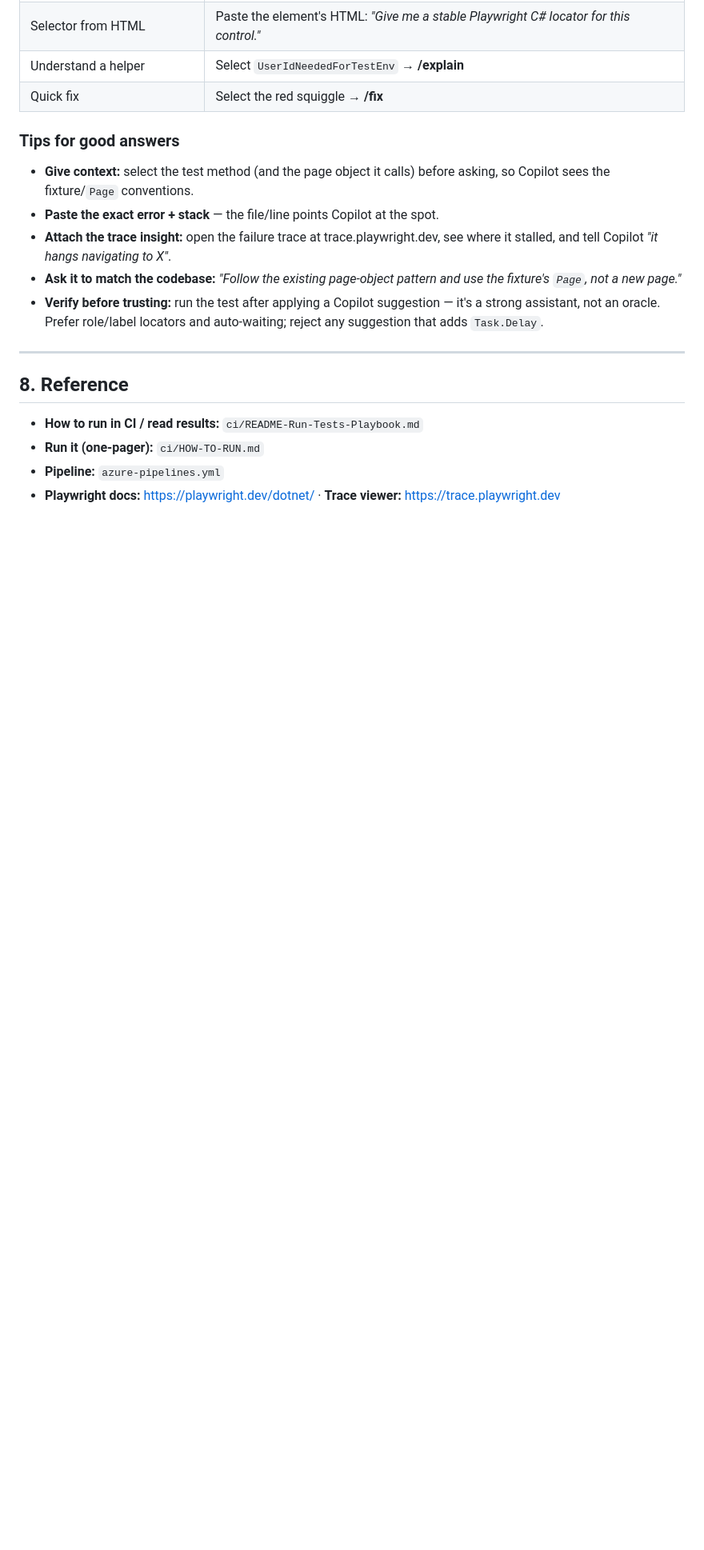
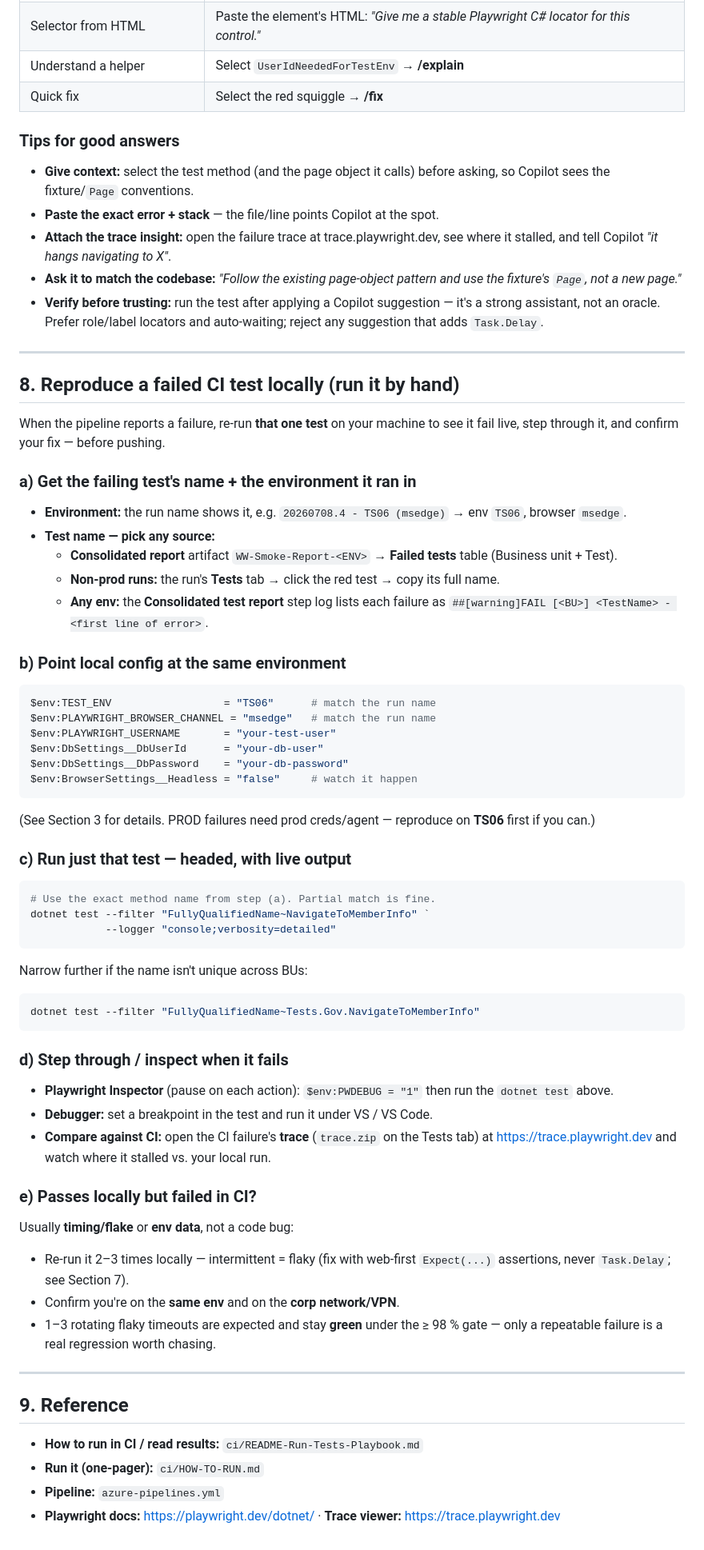
Before and after one commit to jdaddy2179/WWSHRINK, a Markdown page: ci/README-Local-Dev.md, the part around the change. Shown at 80% size. GitHub-like rendering; blank space fills up the shorter version.

Commit message:
docs: add 'reproduce a failed CI test locally' troubleshooting steps
Section 8 of README-Local-Dev: find the failing test + env from the run, run
just that test headed locally with the Inspector/debugger, compare the CI
trace, and handle flake. Reference renumbered to 9.

Co-Authored-By: Claude Opus 4.8 <noreply@anthropic.com>
Claude-Session: https://claude.ai/code/session_017NnK4mR74Fszh5wca7wDPk

````diff
--- a/ci/README-Local-Dev.md
+++ b/ci/README-Local-Dev.md
@@ -180,7 +180,58 @@ is great for test failures. Select the failing code or paste the error, then ask
 
 ---
 
-## 8. Reference
+## 8. Reproduce a **failed CI test** locally (run it by hand)
+
+When the pipeline reports a failure, re-run **that one test** on your machine to
+see it fail live, step through it, and confirm your fix — before pushing.
+
+### a) Get the failing test's name + the environment it ran in
+- **Environment:** the run name shows it, e.g. `20260708.4 - TS06 (msedge)` → env `TS06`, browser `msedge`.
+- **Test name — pick any source:**
+  - **Consolidated report** artifact `WW-Smoke-Report-<ENV>` → **Failed tests** table (Business unit + Test).
+  - **Non-prod runs:** the run's **Tests** tab → click the red test → copy its full name.
+  - **Any env:** the **Consolidated test report** step log lists each failure as
+    `##[warning]FAIL [<BU>] <TestName> - <first line of error>`.
+
+### b) Point local config at the **same** environment
+```powershell
+$env:TEST_ENV                  = "TS06"      # match the run name
+$env:PLAYWRIGHT_BROWSER_CHANNEL = "msedge"   # match the run name
+$env:PLAYWRIGHT_USERNAME       = "your-test-user"
+$env:DbSettings__DbUserId      = "your-db-user"
+$env:DbSettings__DbPassword    = "your-db-password"
+$env:BrowserSettings__Headless = "false"     # watch it happen
+```
+(See Section 3 for details. PROD failures need prod creds/agent — reproduce on **TS06** first if you can.)
+
+### c) Run just that test — headed, with live output
+```powershell
+# Use the exact method name from step (a). Partial match is fine.
+dotnet test --filter "FullyQualifiedName~NavigateToMemberInfo" `
+            --logger "console;verbosity=detailed"
+```
+Narrow further if the name isn't unique across BUs:
+```powershell
+dotnet test --filter "FullyQualifiedName~Tests.Gov.NavigateToMemberInfo"
+```
+
+### d) Step through / inspect when it fails
+- **Playwright Inspector** (pause on each action): `$env:PWDEBUG = "1"` then run the `dotnet test` above.
+- **Debugger:** set a breakpoint in the test and run it under VS / VS Code.
+- **Compare against CI:** open the CI failure's **trace** (`trace.zip` on the Tests
+  tab) at <https://trace.playwright.dev> and watch where it stalled vs. your local run.
+
+### e) Passes locally but failed in CI?
+Usually **timing/flake** or **env data**, not a code bug:
+- Re-run it 2–3 times locally — intermittent = flaky (fix with web-first
+  `Expect(...)` assertions, never `Task.Delay`; see Section 7).
+- Confirm you're on the **same env** and on the **corp network/VPN**.
+- 1–3 rotating flaky timeouts are expected and stay **green** under the ≥ 98 %
+  gate — only a repeatable failure is a real regression worth chasing.
+
+---
+
+## 9. Reference
 - **How to run in CI / read results:** `ci/README-Run-Tests-Playbook.md`
 - **Run it (one-pager):** `ci/HOW-TO-RUN.md`
 - **Pipeline:** `azure-pipelines.yml`
````
